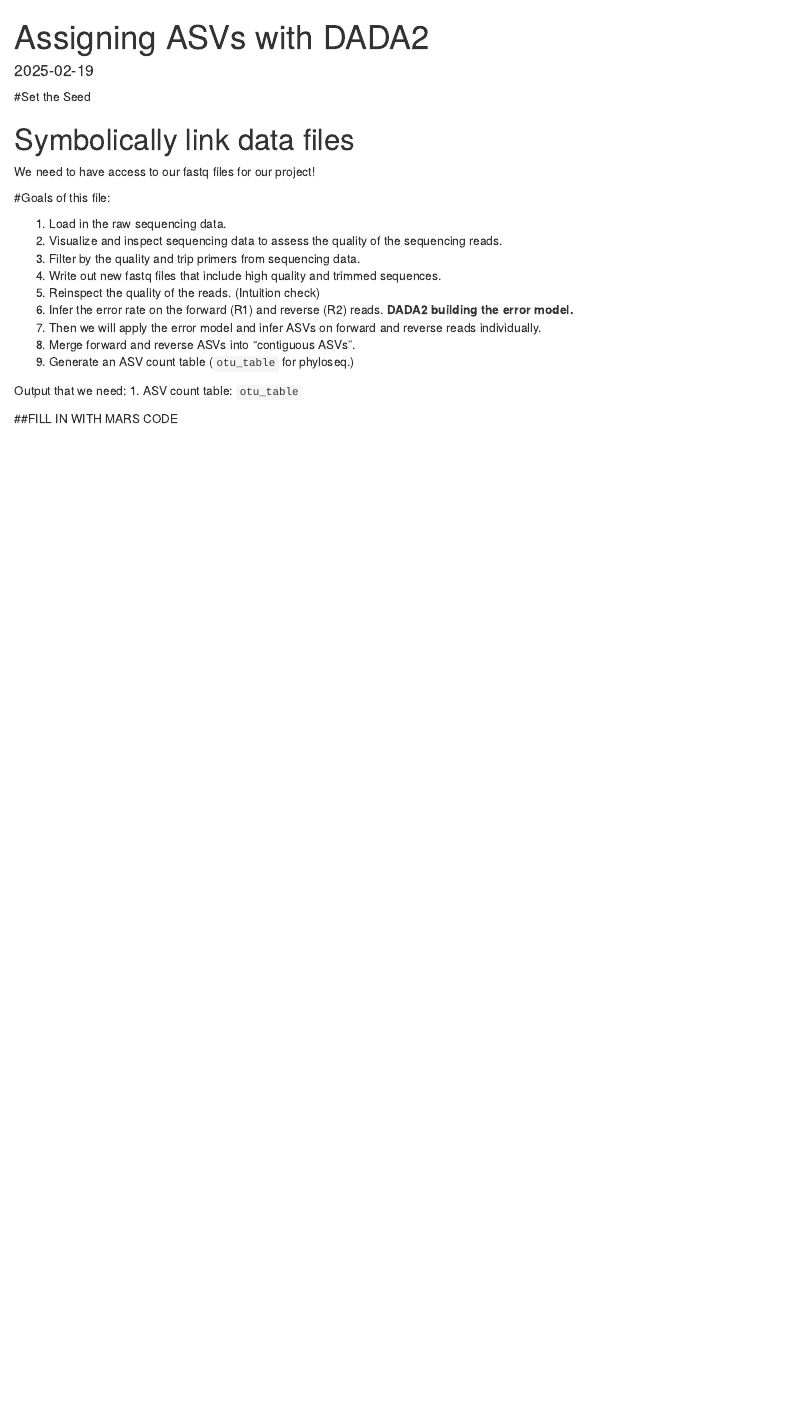
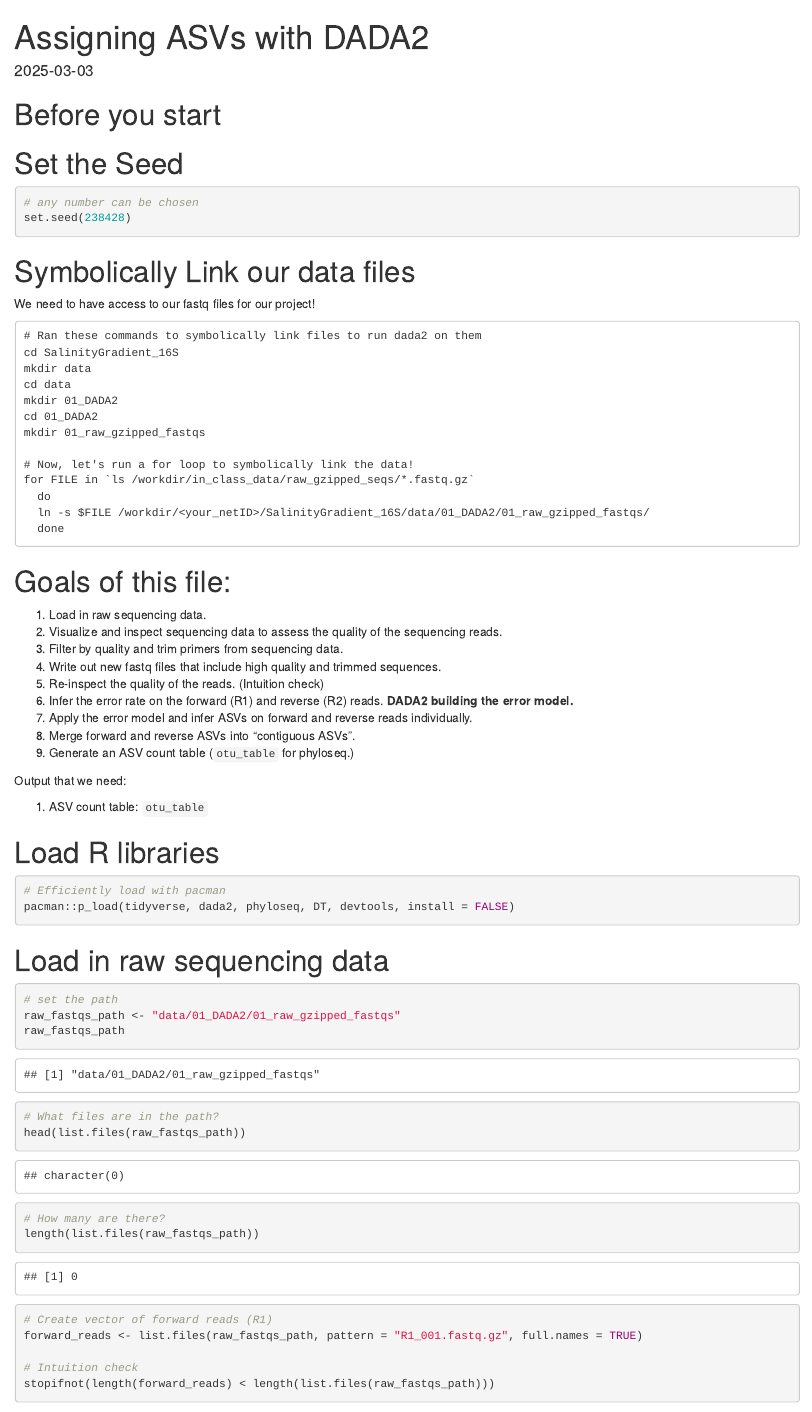
Before and after one commit to chloejmcg/Salinity-Gradient, an R Markdown document (analysis/01_DADA2.Rmd): the page in a window 1100 px wide, from its top. Rendered offline with R 4.5, knitr and Pandoc, with nearby package versions; some code elsewhere in the file could not run offline.

Commit message:
Updating code to match end of class 2/27

````diff
--- a/analysis/01_DADA2.Rmd
+++ b/analysis/01_DADA2.Rmd
@@ -1,7 +1,9 @@
 ---
 title: "Assigning ASVs with DADA2"
 output: html_document
-date: "2025-02-19"
+date: "2025-03-03"
+editor_options:
+  chunk_output_type: console
 ---
 
 ```{r setup, include=FALSE}
@@ -10,28 +12,74 @@ knitr::opts_chunk$set(echo = TRUE,
                       fig.path = "../figures/01_DADA2")
 ```
 
-#Set the Seed
+# Before you start
+
+# Set the Seed
+
+```{r set-seed}
+# any number can be chosen
+set.seed(238428)
+```
 
 
-
-# Symbolically link data files
+# Symbolically Link our data files
 
 We need to have access to our fastq files for our project!
 
-#Goals of this file:
+```
+# Ran these commands to symbolically link files to run dada2 on them
+cd SalinityGradient_16S
+mkdir data
+cd data
+mkdir 01_DADA2
+cd 01_DADA2
+mkdir 01_raw_gzipped_fastqs
 
-1. Load in the raw sequencing data.
+# Now, let's run a for loop to symbolically link the data!
+for FILE in `ls /workdir/in_class_data/raw_gzipped_seqs/*.fastq.gz`
+  do
+  ln -s $FILE /workdir/<your_netID>/SalinityGradient_16S/data/01_DADA2/01_raw_gzipped_fastqs/
+  done
+```
+
+
+# Goals of this file:
+
+1. Load in raw sequencing data.
 2. Visualize and inspect sequencing data to assess the quality of the sequencing reads.
-3. Filter by the quality and trip primers from sequencing data.
+3. Filter by quality and trim primers from sequencing data.
 4. Write out new fastq files that include high quality and trimmed sequences.
-5. Reinspect the quality of the reads. (Intuition check)
-6. Infer the error rate on the forward (R1) and reverse (R2) reads.
-**DADA2 building the error model.**
-7. Then we will apply the error model and infer ASVs on forward and reverse reads individually.
+5. Re-inspect the quality of the reads. (Intuition check)
+6. Infer the error rate on the forward (R1) and reverse (R2) reads. **DADA2 building the error model.**
+7. Apply the error model and infer ASVs on forward and reverse reads individually.
 8. Merge forward and reverse ASVs into "contiguous ASVs".
 9. Generate an ASV count table (`otu_table` for phyloseq.)
 
 Output that we need:
+
 1. ASV count table: `otu_table`
 
-##FILL IN WITH MARS CODE
+# Load R libraries
+
+```{r load-libraries}
+# Efficiently load with pacman
+pacman::p_load(tidyverse, dada2, phyloseq, DT, devtools, install = FALSE)
+```
+
+# Load in raw sequencing data
+```{r}
+# set the path
+raw_fastqs_path <- "data/01_DADA2/01_raw_gzipped_fastqs"
+raw_fastqs_path
+
+# What files are in the path?
+head(list.files(raw_fastqs_path))
+
+# How many are there?
+length(list.files(raw_fastqs_path))
+
+# Create vector of forward reads (R1)
+forward_reads <- list.files(raw_fastqs_path, pattern = "R1_001.fastq.gz", full.names = TRUE)
+
+# Intuition check
+stopifnot(length(forward_reads) < length(list.files(raw_fastqs_path)))
````
Also changed, not shown: analysis/01_DADA2.Rmd (52 more changed lines).
